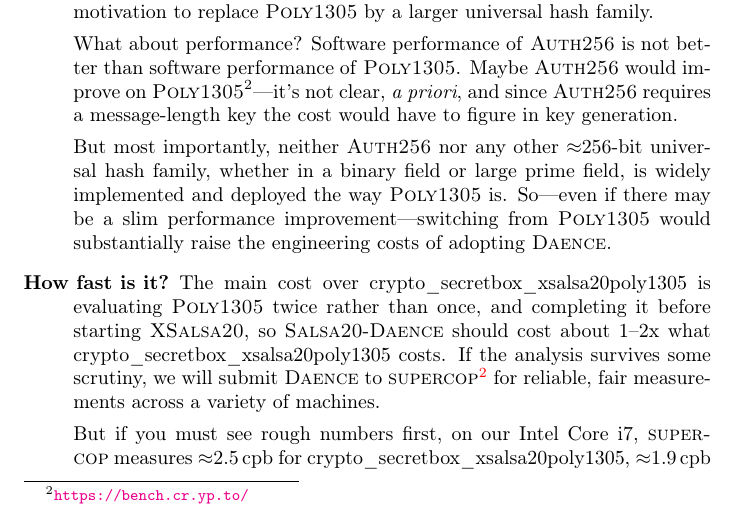
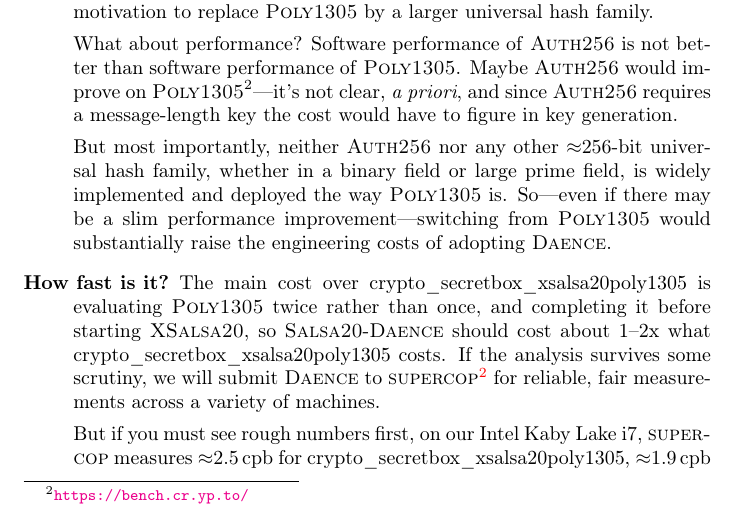
Before and after one commit to riastradh/daence, a LaTeX paper (daence.tex): part of page 12 of 16, cut so that both start at the same text. Compiled offline with pdfLaTeX.

Commit message:
Specify CPU microarchitecture.

```diff
--- a/daence.tex
+++ b/daence.tex
@@ -1022,8 +1022,8 @@ Thus,
      \SUPERCOP/\footnote{\url{https://bench.cr.yp.to/}} for reliable,
      fair measurements across a variety of machines.
 
-    But if you must see rough numbers first, on our Intel Core~i7,
-     \SUPERCOP/ measures
+    But if you must see rough numbers first, on our Intel
+     Kaby~Lake~i7, \SUPERCOP/ measures
      ${\approx}2.5\,\mathrm{cpb}$ for \naclsecretbox/,
      ${\approx}1.9\,\mathrm{cpb}$ for hardware-accelerated \AESGCM/,
      and
```
